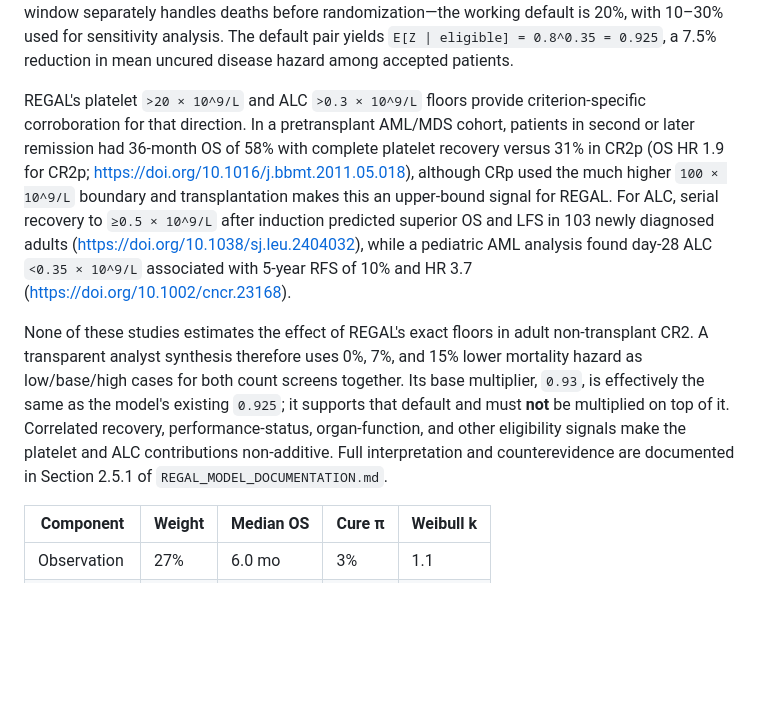
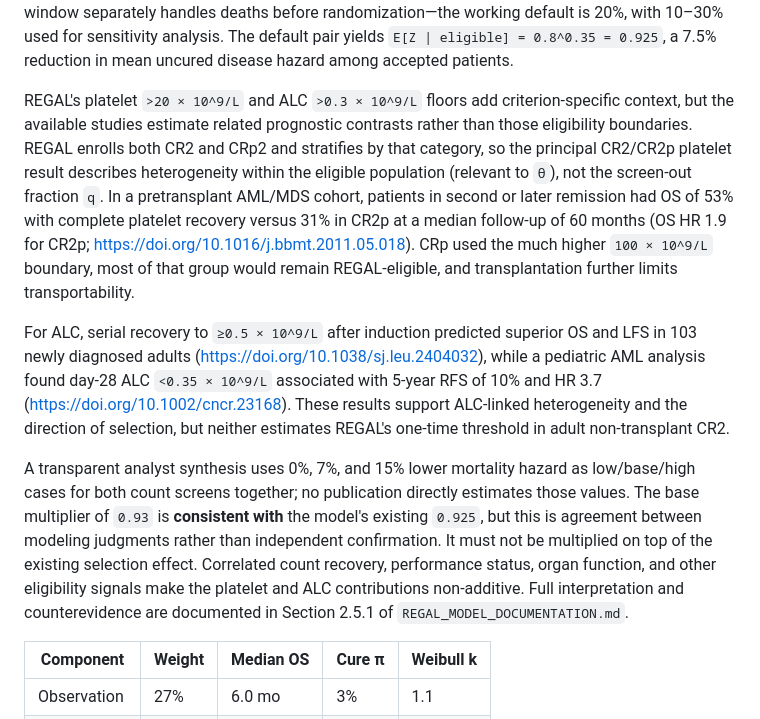
Before and after one commit to moalbaek/Regal_modeling, a Markdown page: BAT_CONTROL_ARM_RESEARCH.md, the part around the change. Rendered like a GitHub page; blank space fills up the shorter version.

Commit message:
docs: distinguish heterogeneity from screen-out

```diff
--- a/BAT_CONTROL_ARM_RESEARCH.md
+++ b/BAT_CONTROL_ARM_RESEARCH.md
@@ -238,23 +238,30 @@ window separately handles deaths before randomization—the working default is 2
 for sensitivity analysis. The default pair yields `E[Z | eligible] = 0.8^0.35 = 0.925`, a 7.5%
 reduction in mean uncured disease hazard among accepted patients.
 
-REGAL's platelet `>20 × 10^9/L` and ALC `>0.3 × 10^9/L` floors provide criterion-specific
-corroboration for that direction. In a pretransplant AML/MDS cohort, patients in second or later
-remission had 36-month OS of 58% with complete platelet recovery versus 31% in CR2p (OS HR 1.9 for
-CR2p; https://doi.org/10.1016/j.bbmt.2011.05.018), although CRp used the much higher
-`100 × 10^9/L` boundary and transplantation makes this an upper-bound signal for REGAL. For ALC,
-serial recovery to `≥0.5 × 10^9/L` after induction predicted superior OS and LFS in 103 newly
-diagnosed adults (https://doi.org/10.1038/sj.leu.2404032), while a pediatric AML analysis found
-day-28 ALC `<0.35 × 10^9/L` associated with 5-year RFS of 10% and HR 3.7
-(https://doi.org/10.1002/cncr.23168).
+REGAL's platelet `>20 × 10^9/L` and ALC `>0.3 × 10^9/L` floors add
+criterion-specific context, but the available studies estimate related prognostic contrasts rather
+than those eligibility boundaries. REGAL enrolls both CR2 and CRp2 and stratifies by that category,
+so the principal CR2/CR2p platelet result describes heterogeneity within the eligible population
+(relevant to `θ`), not the screen-out fraction `q`. In a pretransplant AML/MDS cohort, patients
+in second or later remission had OS of 53% with complete platelet recovery versus 31% in CR2p at a
+median follow-up of 60 months (OS HR 1.9 for CR2p;
+https://doi.org/10.1016/j.bbmt.2011.05.018). CRp used the much higher `100 × 10^9/L` boundary,
+most of that group would remain REGAL-eligible, and transplantation further limits transportability.
 
-None of these studies estimates the effect of REGAL's exact floors in adult non-transplant CR2.
-A transparent analyst synthesis therefore uses 0%, 7%, and 15% lower mortality hazard as low/base/high
-cases for both count screens together. Its base multiplier, `0.93`, is effectively the same as the
-model's existing `0.925`; it supports that default and must **not** be multiplied on top of it.
-Correlated recovery, performance-status, organ-function, and other eligibility signals make the
-platelet and ALC contributions non-additive. Full interpretation and counterevidence are documented
-in Section 2.5.1 of `REGAL_MODEL_DOCUMENTATION.md`.
+For ALC, serial recovery to `≥0.5 × 10^9/L` after induction predicted superior OS and LFS in 103
+newly diagnosed adults (https://doi.org/10.1038/sj.leu.2404032), while a pediatric AML analysis
+found day-28 ALC `<0.35 × 10^9/L` associated with 5-year RFS of 10% and HR 3.7
+(https://doi.org/10.1002/cncr.23168). These results support ALC-linked heterogeneity and the
+direction of selection, but neither estimates REGAL's one-time threshold in adult non-transplant
+CR2.
+
+A transparent analyst synthesis uses 0%, 7%, and 15% lower mortality hazard as low/base/high cases
+for both count screens together; no publication directly estimates those values. The base multiplier
+of `0.93` is **consistent with** the model's existing `0.925`, but this is agreement between
+modeling judgments rather than independent confirmation. It must not be multiplied on top of the
+existing selection effect. Correlated count recovery, performance status, organ function, and other
+eligibility signals make the platelet and ALC contributions non-additive. Full interpretation and
+counterevidence are documented in Section 2.5.1 of `REGAL_MODEL_DOCUMENTATION.md`.
 
 | Component | Weight | Median OS | Cure π | Weibull k |
 |-----------|--------|-----------|--------|-----------|
```
